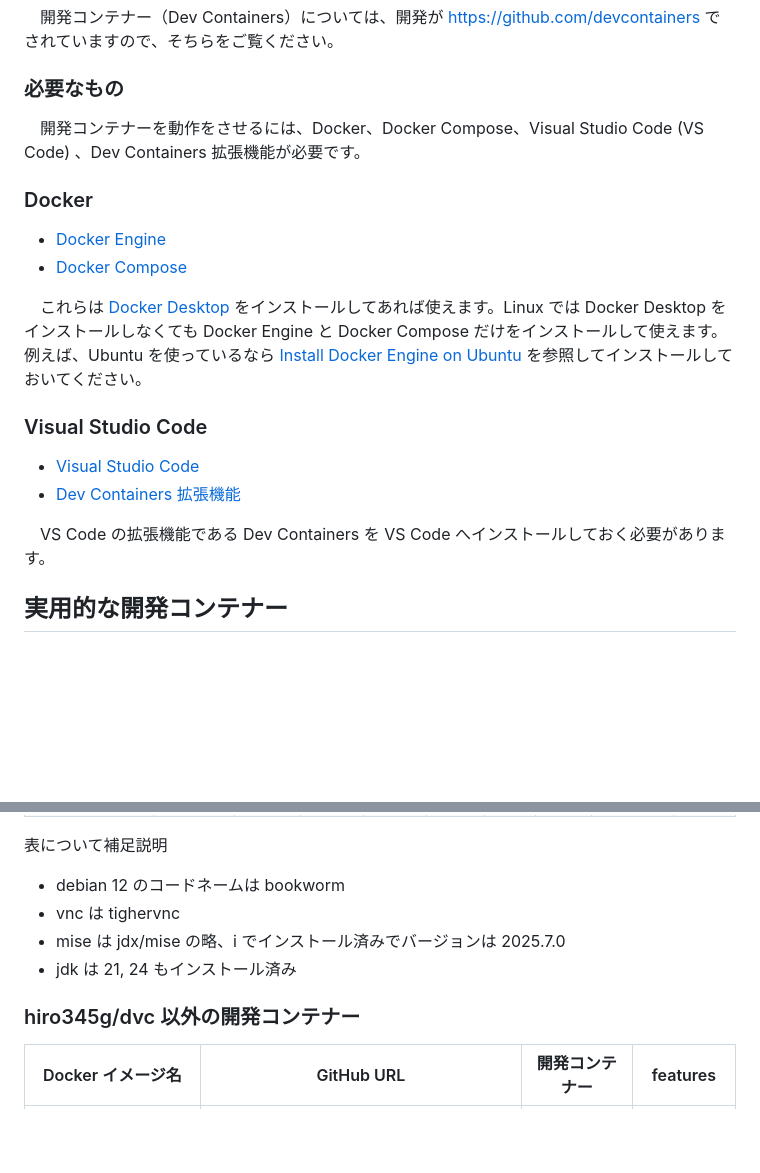
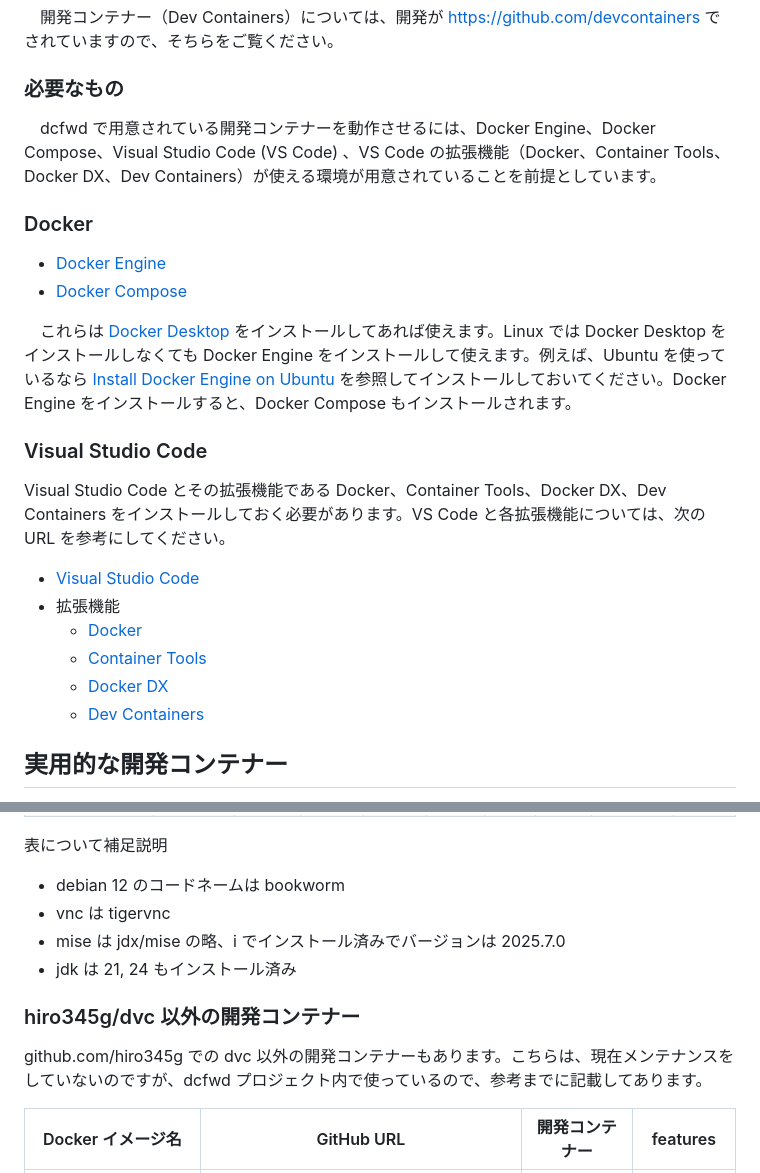
Before and after one commit to hiro345g/dcfwd, a Markdown page: README.md, 2 parts joined by grey strips. Drawn GitHub-style; blank space fills up the shorter version.

Commit message:
説明の更新

```diff
--- a/README.md
+++ b/README.md
@@ -10,21 +10,25 @@
 
 ### 必要なもの
 
-　開発コンテナーを動作をさせるには、Docker、Docker Compose、Visual Studio Code (VS Code) 、Dev Containers 拡張機能が必要です。
+　dcfwd で用意されている開発コンテナーを動作させるには、Docker Engine、Docker Compose、Visual Studio Code (VS Code) 、VS Code の拡張機能（Docker、Container Tools、Docker DX、Dev Containers）が使える環境が用意されていることを前提としています。
 
 ### Docker
 
 - [Docker Engine](https://docs.docker.com/engine/)
 - [Docker Compose](https://docs.docker.com/compose/)
 
-　これらは [Docker Desktop](https://docs.docker.com/desktop/) をインストールしてあれば使えます。Linux では Docker Desktop をインストールしなくても Docker Engine と Docker Compose だけをインストールして使えます。例えば、Ubuntu を使っているなら [Install Docker Engine on Ubuntu](https://docs.docker.com/engine/install/ubuntu/) を参照してインストールしておいてください。
+　これらは [Docker Desktop](https://docs.docker.com/desktop/) をインストールしてあれば使えます。Linux では Docker Desktop をインストールしなくても Docker Engine をインストールして使えます。例えば、Ubuntu を使っているなら [Install Docker Engine on Ubuntu](https://docs.docker.com/engine/install/ubuntu/) を参照してインストールしておいてください。Docker Engine をインストールすると、Docker Compose もインストールされます。
 
 ### Visual Studio Code
 
+Visual Studio Code とその拡張機能である Docker、Container Tools、Docker DX、Dev Containers をインストールしておく必要があります。VS Code と各拡張機能については、次の URL を参考にしてください。
+
 - [Visual Studio Code](https://code.visualstudio.com/)
-- [Dev Containers 拡張機能](https://marketplace.visualstudio.com/items?itemName=ms-vscode-remote.remote-containers)
-
-　VS Code の拡張機能である Dev Containers を VS Code へインストールしておく必要があります。
+- 拡張機能
+  - [Docker](https://marketplace.visualstudio.com/items?itemName=ms-azuretools.vscode-docker)
+  - [Container Tools](https://marketplace.visualstudio.com/items?itemName=ms-azuretools.vscode-containers)
+  - [Docker DX](https://marketplace.visualstudio.com/items?itemName=docker.docker)
+  - [Dev Containers](https://marketplace.visualstudio.com/items?itemName=ms-vscode-remote.remote-containers)
 
 ## 実用的な開発コンテナー
 
@@ -52,11 +56,13 @@ Docker Hub で次のイメージを公開しています。ビルド用のコー
 表について補足説明
 
 - debian 12 のコードネームは bookworm
-- vnc は tighervnc
+- vnc は tigervnc
 - mise は jdx/mise の略、i でインストール済みでバージョンは 2025.7.0
 - jdk は 21, 24 もインストール済み
 
 ### hiro345g/dvc 以外の開発コンテナー
+
+github.com/hiro345g での dvc 以外の開発コンテナーもあります。こちらは、現在メンテナンスをしていないのですが、dcfwd プロジェクト内で使っているので、参考までに記載してあります。
 
 | Docker イメージ名 | GitHub URL | 開発コンテナー | features |
 |----|----|----|----|
```
